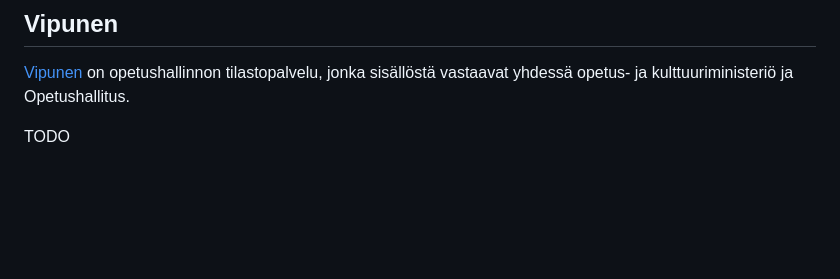
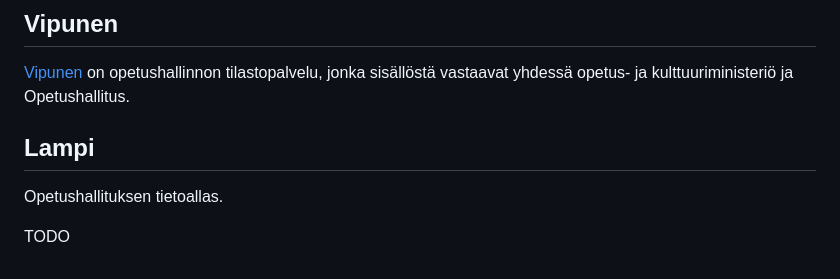
Before and after one commit to Opetushallitus/ehoks, a Markdown page: doc/integraatiot.md, the part around the change. Rendered like a GitHub page; blank space fills up the shorter version.

Commit message:
Lampi-siirron dokumentointi [skip ci]

```diff
--- a/doc/integraatiot.md
+++ b/doc/integraatiot.md
@@ -124,4 +124,8 @@ sivulta](https://wiki.eduuni.fi/pages/viewpage.action?pageId=358075229).
 [Vipunen](https://vipunen.fi/fi-fi) on opetushallinnon tilastopalvelu, jonka
 sisällöstä vastaavat yhdessä opetus- ja kulttuuriministeriö ja Opetushallitus.
 
+## Lampi
+
+Opetushallituksen tietoallas.
+
 TODO
```
Also changed, not shown: doc/lampi-siirto.md (added, +24 -0 lines).
